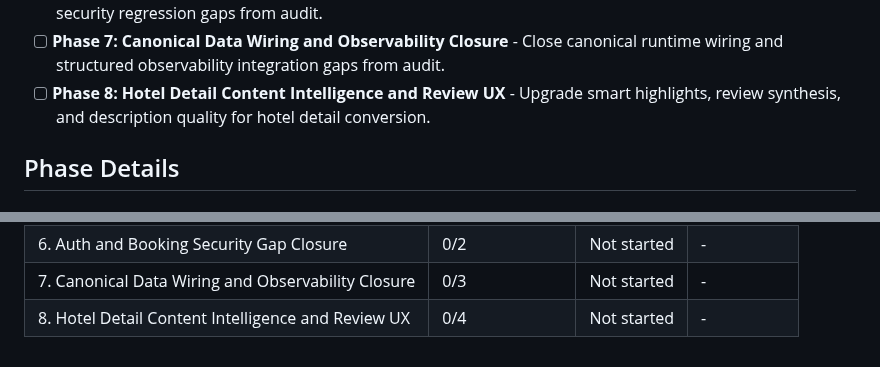
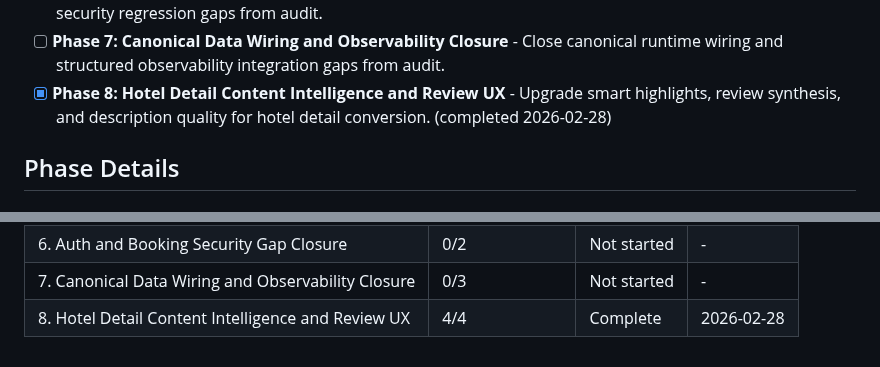
Before and after one commit to CodemasterDevops421/Travel-webapp, a Markdown page: .planning/ROADMAP.md, 2 parts joined by grey strips. GitHub-like rendering.

```diff
--- a/.planning/ROADMAP.md
+++ b/.planning/ROADMAP.md
@@ -19,7 +19,7 @@ Decimal phases appear between their surrounding integers in numeric order.
 - [ ] **Phase 5: Admin Monetization and Launch Operations** - Operationalize revenue visibility, controls, analytics, and deployment readiness.
 - [ ] **Phase 6: Auth and Booking Security Gap Closure** - Close milestone-blocking auth-linking and booking security regression gaps from audit.
 - [ ] **Phase 7: Canonical Data Wiring and Observability Closure** - Close canonical runtime wiring and structured observability integration gaps from audit.
-- [ ] **Phase 8: Hotel Detail Content Intelligence and Review UX** - Upgrade smart highlights, review synthesis, and description quality for hotel detail conversion.
+- [x] **Phase 8: Hotel Detail Content Intelligence and Review UX** - Upgrade smart highlights, review synthesis, and description quality for hotel detail conversion. (completed 2026-02-28)
 
 ## Phase Details
 
@@ -169,4 +169,4 @@ Phases execute in numeric order: 1 -> 2 -> 3 -> 4 -> 5 -> 6 -> 7 -> 8
 | 5. Admin Monetization and Launch Operations | 0/TBD | Not started | - |
 | 6. Auth and Booking Security Gap Closure | 0/2 | Not started | - |
 | 7. Canonical Data Wiring and Observability Closure | 0/3 | Not started | - |
-| 8. Hotel Detail Content Intelligence and Review UX | 0/4 | Not started | - |
+| 8. Hotel Detail Content Intelligence and Review UX | 4/4 | Complete | 2026-02-28 |
```
Also changed, not shown: .planning/STATE.md (+4 -4 lines).
